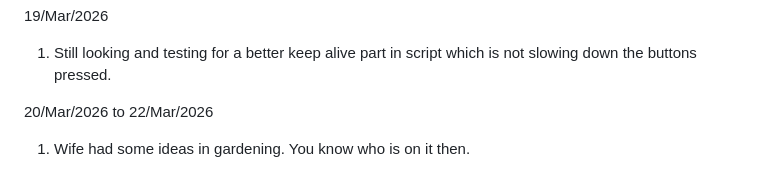
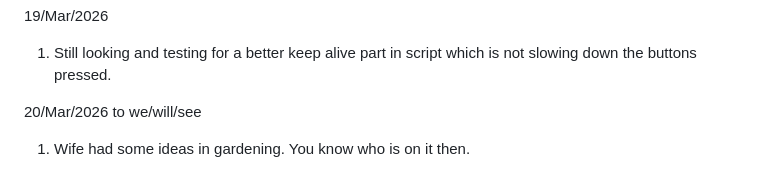
Before and after one commit to ThatCrazyDcGuy/AE-5900_Remote_v1, a Markdown page: README.md, the part around the change. Drawn GitHub-style.

```diff
--- a/README.md
+++ b/README.md
@@ -221,6 +221,6 @@ It looks like chaos and yes, it is. Give me some time.
 
 1. Still looking and testing for a better keep alive part in script which is not slowing down the buttons pressed.
 
-20/Mar/2026 to 22/Mar/2026
+20/Mar/2026 to we/will/see
 
 1. Wife had some ideas in gardening. You know who is on it then.
```
